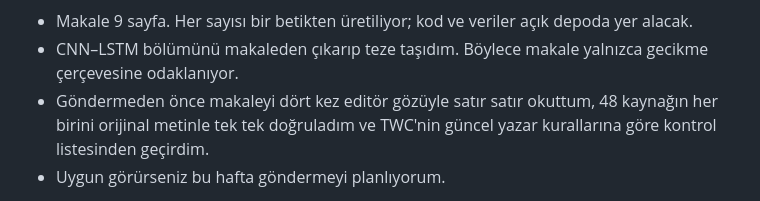
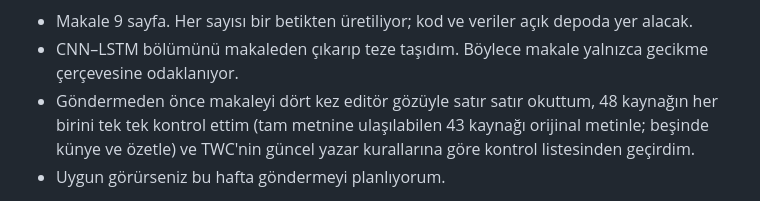
Before and after one commit to sedasavascisen/sedasavascisen, a Markdown page: DANISMANA_METIN.md, the part around the change. GitHub-like rendering.

Commit message:
Advisor letter: accurate wording of the citation check
Co-Authored-By: Claude Opus 5.5 <noreply@anthropic.com>
Claude-Session: https://claude.ai/code/session_019YHrDE6QVGXwEesZTaowH5

```diff
--- a/DANISMANA_METIN.md
+++ b/DANISMANA_METIN.md
@@ -33,7 +33,8 @@ Reconfigurable Intelligent Surfaces Serving Mobile Users"*.
 - CNN–LSTM bölümünü makaleden çıkarıp teze taşıdım. Böylece makale
   yalnızca gecikme çerçevesine odaklanıyor.
 - Göndermeden önce makaleyi dört kez editör gözüyle satır satır okuttum,
-  48 kaynağın her birini orijinal metinle tek tek doğruladım ve TWC'nin
+  48 kaynağın her birini tek tek kontrol ettim (tam metnine ulaşılabilen
+  43 kaynağı orijinal metinle; beşinde künye ve özetle) ve TWC'nin
   güncel yazar kurallarına göre kontrol listesinden geçirdim.
 - Uygun görürseniz bu hafta göndermeyi planlıyorum.
 
```
